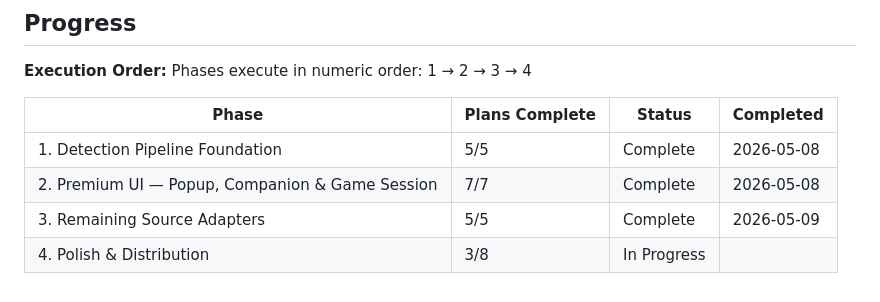
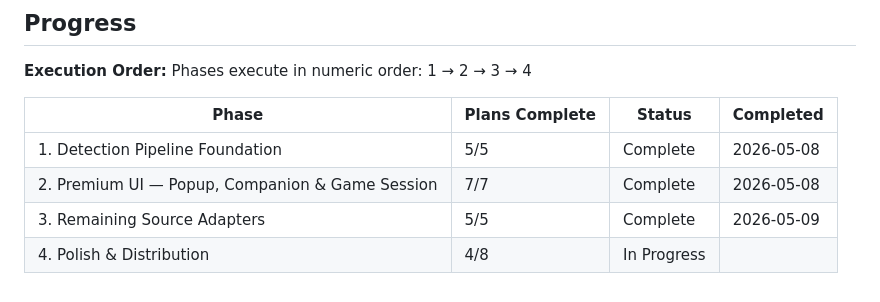
Before and after one commit to ReemX/hallmark, a Markdown page: .planning/ROADMAP.md, the part around one of its changes. GitHub-like rendering.

```diff
--- a/.planning/ROADMAP.md
+++ b/.planning/ROADMAP.md
@@ -105,4 +105,4 @@ Phases execute in numeric order: 1 → 2 → 3 → 4
 | 1. Detection Pipeline Foundation | 5/5 | Complete | 2026-05-08 |
 | 2. Premium UI — Popup, Companion & Game Session | 7/7 | Complete   | 2026-05-08 |
 | 3. Remaining Source Adapters | 5/5 | Complete   | 2026-05-09 |
-| 4. Polish & Distribution | 3/8 | In Progress|  |
+| 4. Polish & Distribution | 4/8 | In Progress|  |
```
Also changed, not shown: other parts of .planning/ROADMAP.md (+1 -1 lines), .planning/STATE.md (+7 -6 lines), 1 other file.
